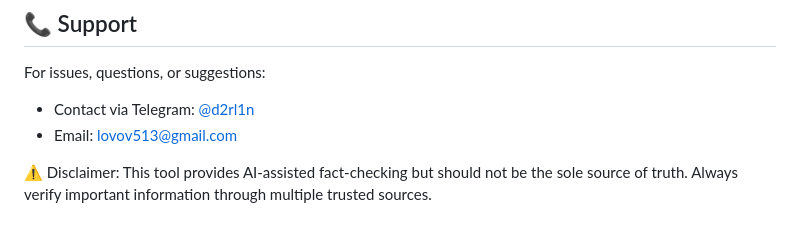
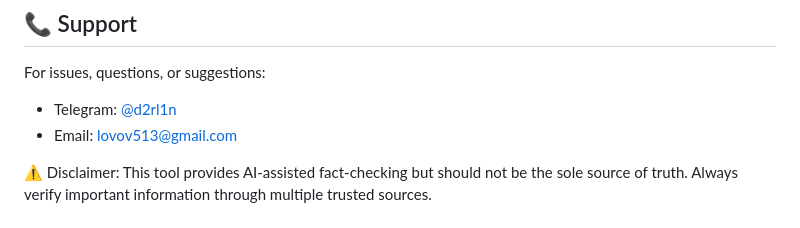
Before and after one commit to derl1n/factoryx, a Markdown page: README.md, the part around one of its changes. Rendered like a GitHub page.

Commit message:
Fix formatting and improve README content

```diff
--- a/README.md
+++ b/README.md
@@ -173,7 +173,7 @@ factoryx/
 ## 📞 Support
 For issues, questions, or suggestions:
 
-- Contact via Telegram: [@d2rl1n](https://t.me/d2rl1n)
+- Telegram: [@d2rl1n](https://t.me/d2rl1n)
 - Email: lovov513@gmail.com
 
 ⚠️ Disclaimer: This tool provides AI-assisted fact-checking but should not be the sole source of truth. Always verify important information through multiple trusted sources.
```
Also changed, not shown: other parts of README.md (+5 -5 lines).
